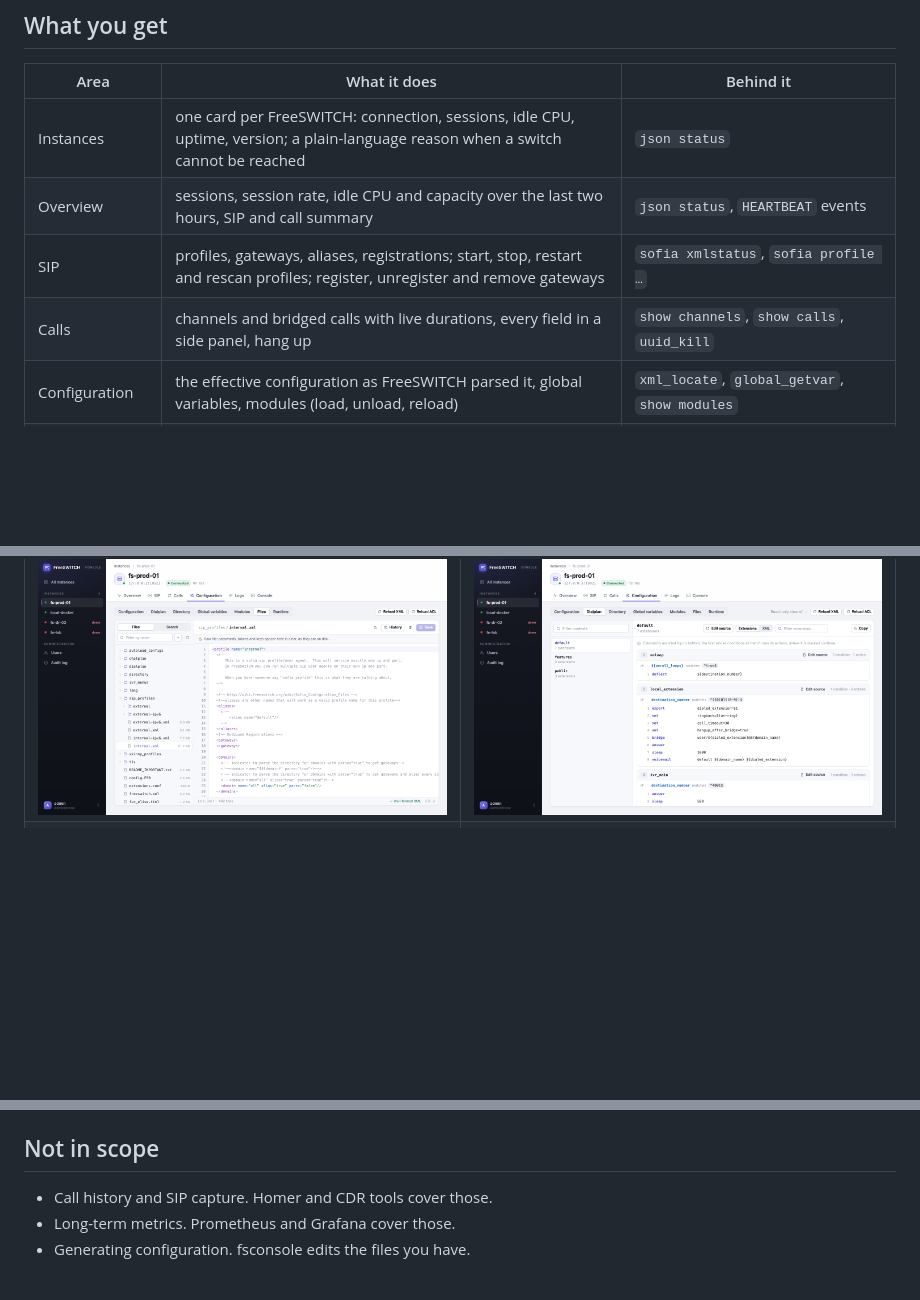
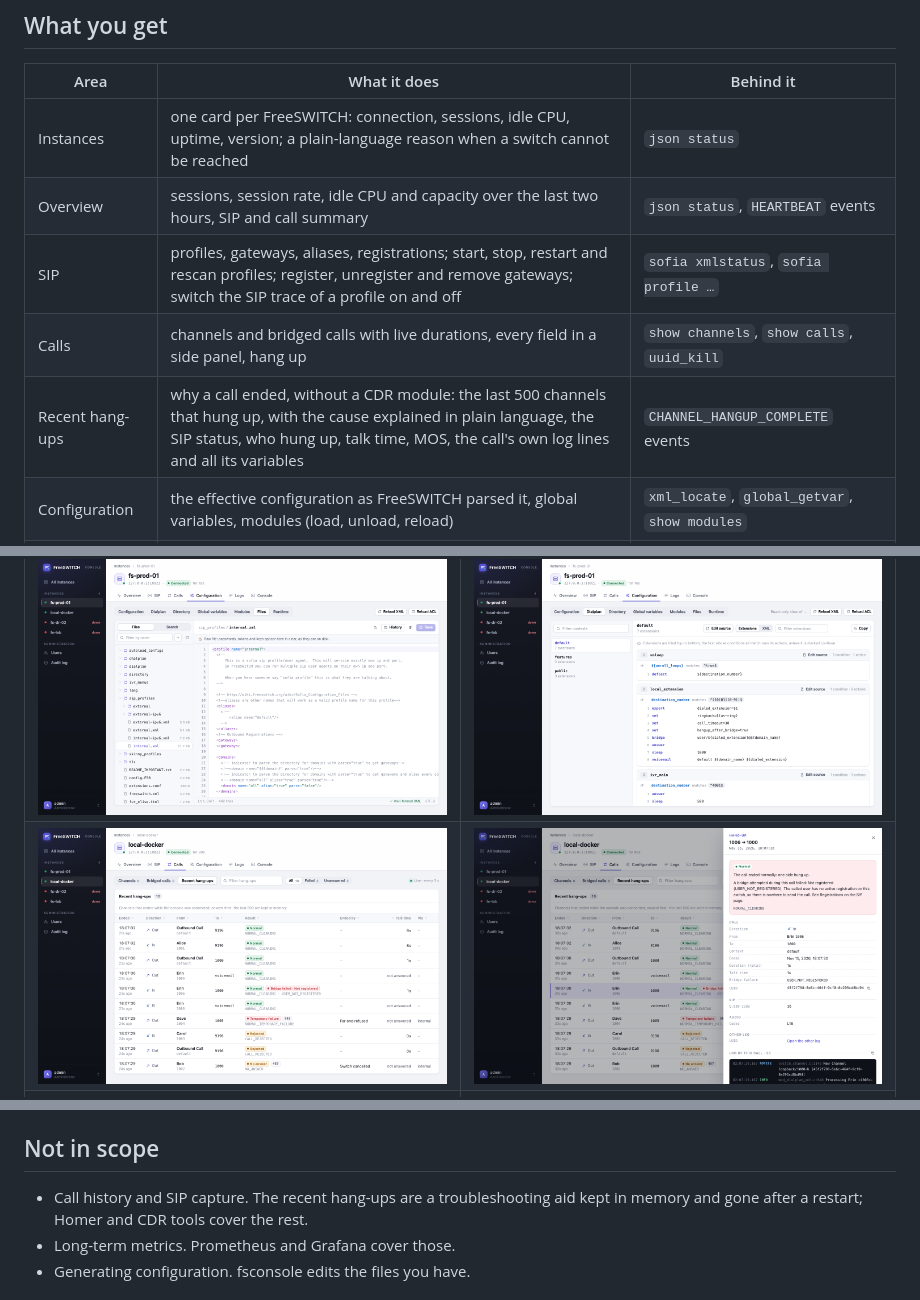
Before and after one commit to juki/freeswitch-console, a Markdown page: README.md, 3 parts joined by grey strips. Drawn GitHub-style; pictures changed too: assets/screenshots/hangup-detail.png (added), assets/screenshots/hangups.png (added); blank space fills up the shorter version.

```diff
--- a/README.md
+++ b/README.md
@@ -24,8 +24,9 @@ English | [简体中文](README.zh-CN.md)
 |---|---|---|
 | Instances | one card per FreeSWITCH: connection, sessions, idle CPU, uptime, version; a plain-language reason when a switch cannot be reached | `json status` |
 | Overview | sessions, session rate, idle CPU and capacity over the last two hours, SIP and call summary | `json status`, `HEARTBEAT` events |
-| SIP | profiles, gateways, aliases, registrations; start, stop, restart and rescan profiles; register, unregister and remove gateways | `sofia xmlstatus`, `sofia profile …` |
+| SIP | profiles, gateways, aliases, registrations; start, stop, restart and rescan profiles; register, unregister and remove gateways; switch the SIP trace of a profile on and off | `sofia xmlstatus`, `sofia profile …` |
 | Calls | channels and bridged calls with live durations, every field in a side panel, hang up | `show channels`, `show calls`, `uuid_kill` |
+| Recent hang-ups | why a call ended, without a CDR module: the last 500 channels that hung up, with the cause explained in plain language, the SIP status, who hung up, talk time, MOS, the call's own log lines and all its variables | `CHANNEL_HANGUP_COMPLETE` events |
 | Configuration | the effective configuration as FreeSWITCH parsed it, global variables, modules (load, unload, reload) | `xml_locate`, `global_getvar`, `show modules` |
 | Dialplan | contexts and extensions read as "if this matches, run these actions", or as XML | `xml_locate dialplan` |
 | Directory | domains with a users table: groups, caller id, context, whether a password is set | `xml_locate directory` |
@@ -46,6 +47,7 @@ as `sip_auth_password=…` in a dial string.
 | | |
 |---|---|
 | ![Config file editor](assets/screenshots/files.png) | ![Dialplan read as conditions and actions](assets/screenshots/dialplan.png) |
+| ![Recent hang-ups with cause and SIP status](assets/screenshots/hangups.png) | ![Why a call ended: explanation, facts and its own log](assets/screenshots/hangup-detail.png) |
 | ![Console with Tab completion](assets/screenshots/console.png) | ![Instances in Chinese, dark theme](assets/screenshots/fleet-zh.png) |
 
 ## Quick start
@@ -250,7 +253,9 @@ fsconsole that path.
 
 ## Not in scope
 
-- Call history and SIP capture. Homer and CDR tools cover those.
+- Call history and SIP capture. The recent hang-ups are a troubleshooting
+  aid kept in memory and gone after a restart; Homer and CDR tools cover the
+  rest.
 - Long-term metrics. Prometheus and Grafana cover those.
 - Generating configuration. fsconsole edits the files you have.
 
```
Also changed, not shown: other parts of README.md (+1 -0 lines), README.zh-CN.md (+5 -2 lines).
